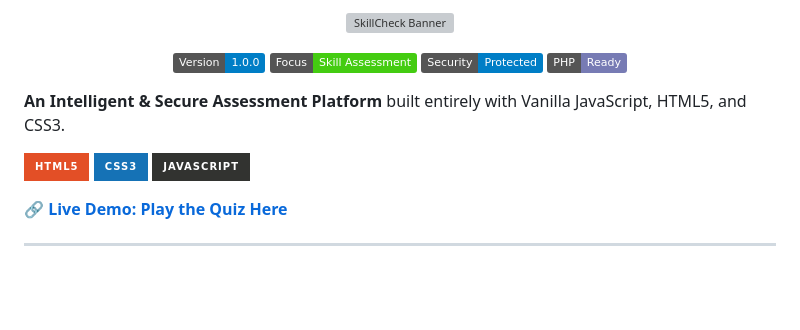
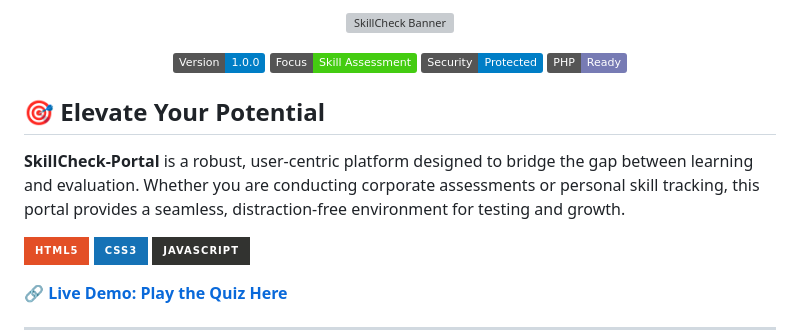
Before and after one commit to rahul7279/SkillCheck-Portal, a Markdown page: README.md, the part around the change. Drawn GitHub-style; badges without logos; blank space fills up the shorter version; grey boxes are pictures that could not be loaded.

```diff
--- a/README.md
+++ b/README.md
@@ -9,7 +9,8 @@
   <img src="https://img.shields.io/badge/PHP-Ready-777bb4.svg" />
 </p>
 
-**An Intelligent & Secure Assessment Platform** built entirely with Vanilla JavaScript, HTML5, and CSS3.
+## 🎯 Elevate Your Potential
+**SkillCheck-Portal** is a robust, user-centric platform designed to bridge the gap between learning and evaluation. Whether you are conducting corporate assessments or personal skill tracking, this portal provides a seamless, distraction-free environment for testing and growth.
 
 ![HTML5](https://img.shields.io/badge/html5-%23E34F26.svg?style=for-the-badge&logo=html5&logoColor=white)
 ![CSS3](https://img.shields.io/badge/css3-%231572B6.svg?style=for-the-badge&logo=css3&logoColor=white)
```
